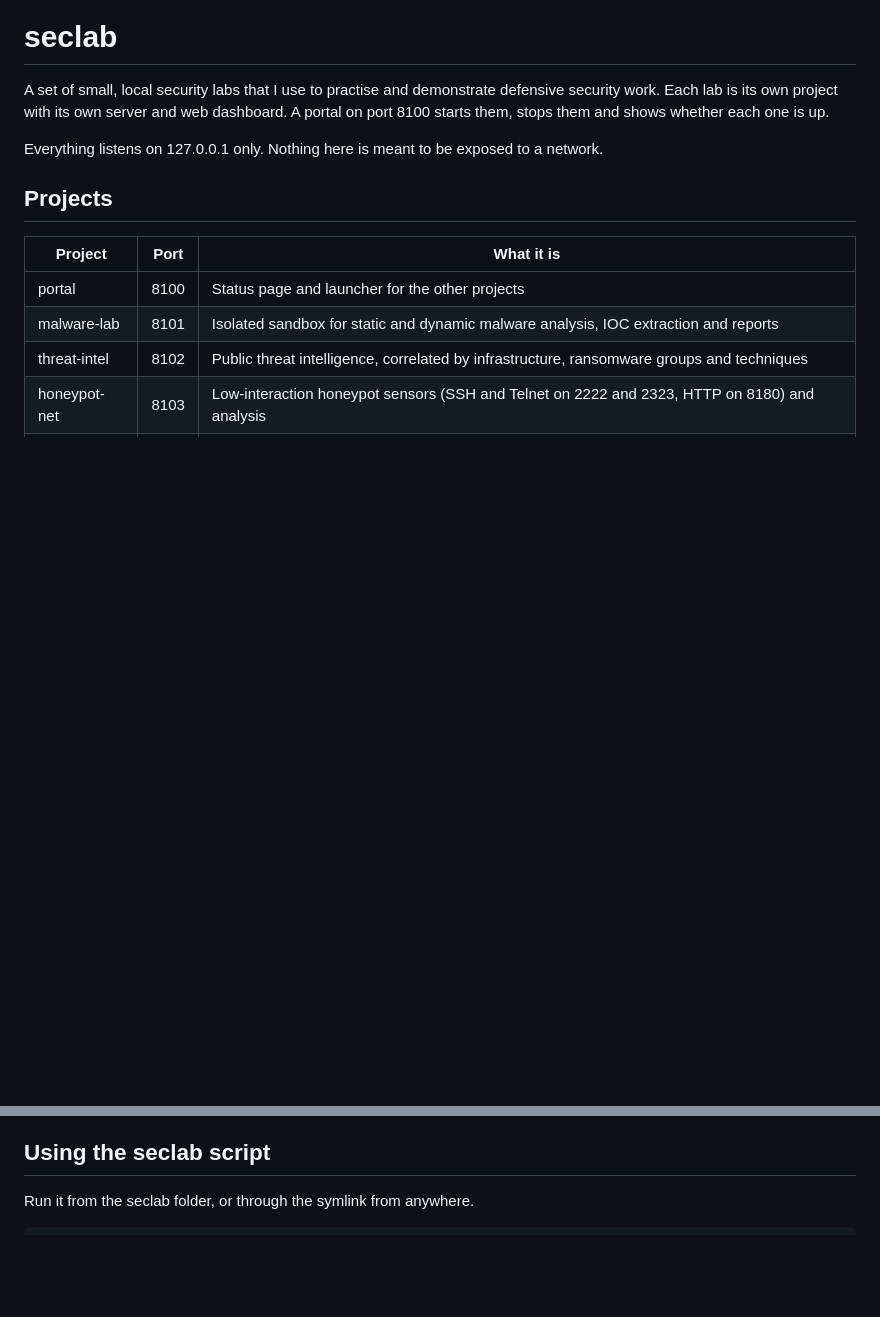
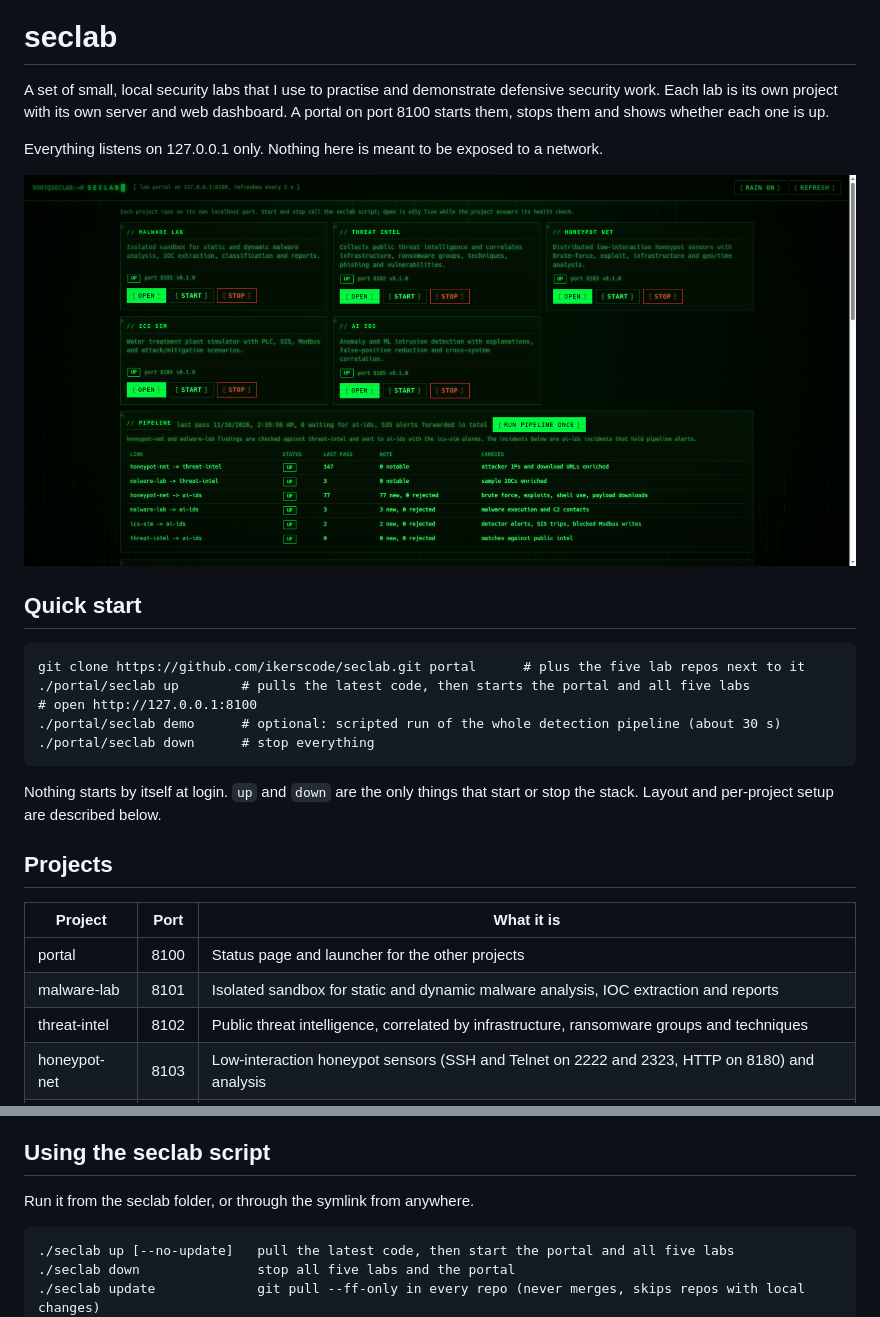
Before and after one commit to ikerscode/seclab, a Markdown page: README.md, 2 parts joined by grey strips. Rendered like a GitHub page; pictures changed too: docs/portal.png (added); blank space fills up the shorter version.

Commit message:
Portal: favicon, quick start and screenshot in README, document up/down/update, Dependabot config

````diff
--- a/README.md
+++ b/README.md
@@ -7,6 +7,21 @@ security work. Each lab is its own project with its own server and web dashboard
 portal on port 8100 starts them, stops them and shows whether each one is up.
 
 Everything listens on 127.0.0.1 only. Nothing here is meant to be exposed to a network.
+
+![The seclab portal](docs/portal.png)
+
+## Quick start
+
+```
+git clone https://github.com/ikerscode/seclab.git portal      # plus the five lab repos next to it
+./portal/seclab up        # pulls the latest code, then starts the portal and all five labs
+# open http://127.0.0.1:8100
+./portal/seclab demo      # optional: scripted run of the whole detection pipeline (about 30 s)
+./portal/seclab down      # stop everything
+```
+
+Nothing starts by itself at login. `up` and `down` are the only things that start or stop
+the stack. Layout and per-project setup are described below.
 
 ## Projects
 
@@ -47,6 +62,9 @@ seclab/
 Run it from the seclab folder, or through the symlink from anywhere.
 
 ```
+./seclab up [--no-update]   pull the latest code, then start the portal and all five labs
+./seclab down               stop all five labs and the portal
+./seclab update             git pull --ff-only in every repo (never merges, skips repos with local changes)
 ./seclab start all          start every project in the background
 ./seclab start ics-sim      start one project
 ./seclab stop all           stop every project (TERM, then KILL after 5 seconds)
````
Also changed, not shown: 3 other files.
